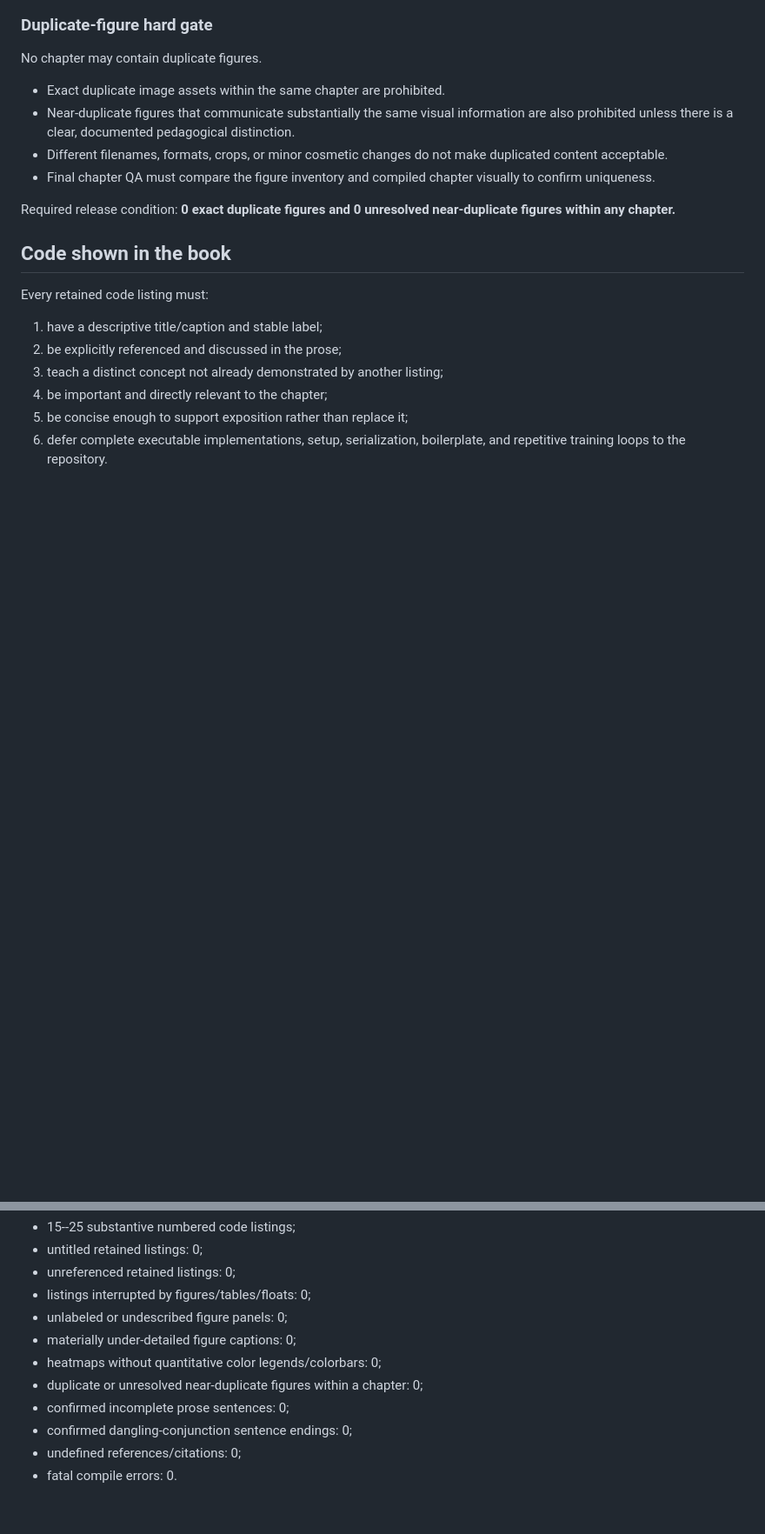
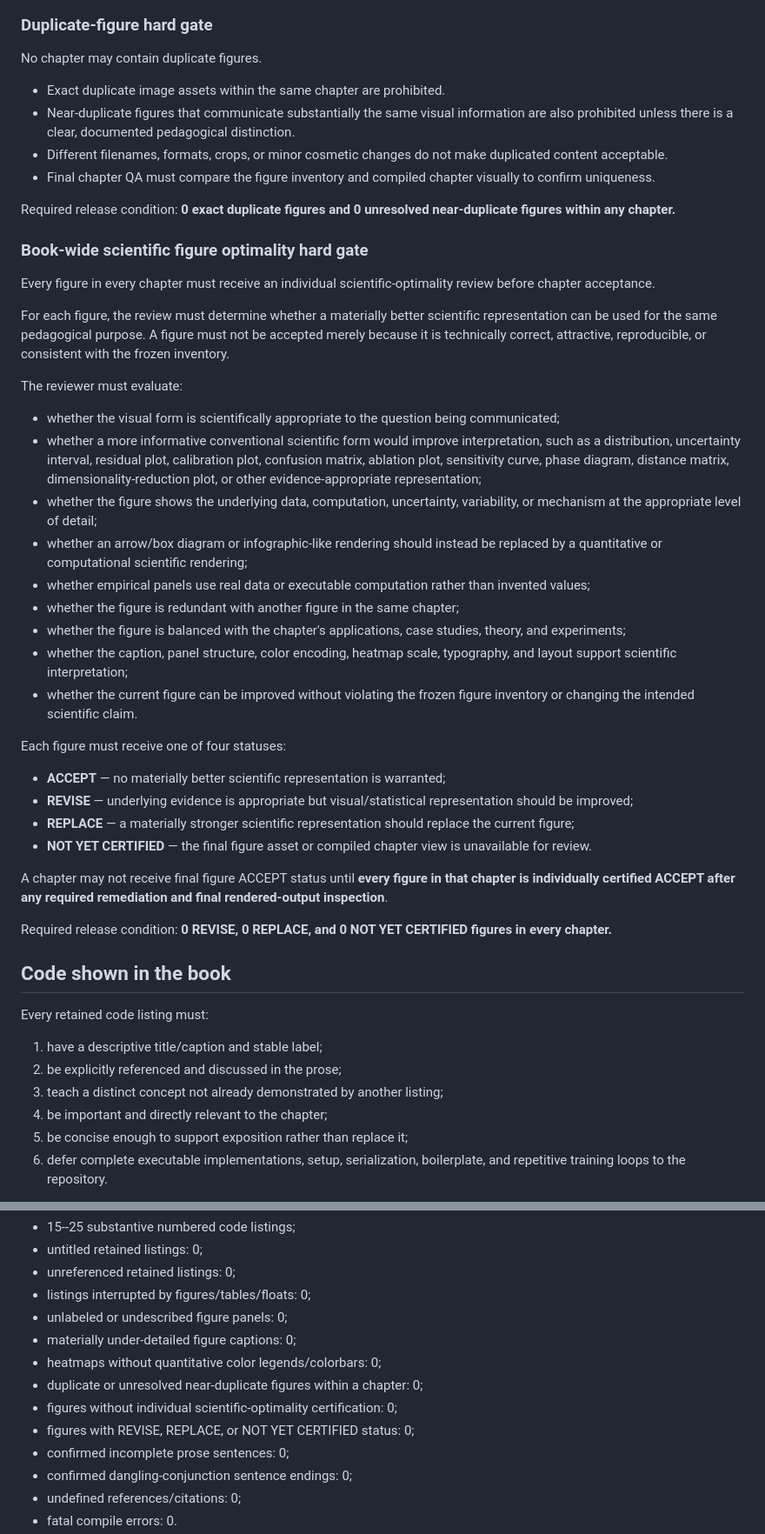
Before and after one commit to JLondon11/AppliedML, a Markdown page: book/EDITORIAL_MANUSCRIPT_POLICY.md, 2 parts joined by grey strips. Shown at 87% size. GitHub-like rendering; blank space fills up the shorter version.

Commit message:
Require scientific optimality review for every figure in every chapter

```diff
--- a/book/EDITORIAL_MANUSCRIPT_POLICY.md
+++ b/book/EDITORIAL_MANUSCRIPT_POLICY.md
@@ -65,6 +65,34 @@ No chapter may contain duplicate figures.
 
 Required release condition: **0 exact duplicate figures and 0 unresolved near-duplicate figures within any chapter.**
 
+
+### Book-wide scientific figure optimality hard gate
+
+Every figure in every chapter must receive an individual scientific-optimality review before chapter acceptance.
+
+For each figure, the review must determine whether a materially better scientific representation can be used for the same pedagogical purpose. A figure must not be accepted merely because it is technically correct, attractive, reproducible, or consistent with the frozen inventory.
+
+The reviewer must evaluate:
+- whether the visual form is scientifically appropriate to the question being communicated;
+- whether a more informative conventional scientific form would improve interpretation, such as a distribution, uncertainty interval, residual plot, calibration plot, confusion matrix, ablation plot, sensitivity curve, phase diagram, distance matrix, dimensionality-reduction plot, or other evidence-appropriate representation;
+- whether the figure shows the underlying data, computation, uncertainty, variability, or mechanism at the appropriate level of detail;
+- whether an arrow/box diagram or infographic-like rendering should instead be replaced by a quantitative or computational scientific rendering;
+- whether empirical panels use real data or executable computation rather than invented values;
+- whether the figure is redundant with another figure in the same chapter;
+- whether the figure is balanced with the chapter's applications, case studies, theory, and experiments;
+- whether the caption, panel structure, color encoding, heatmap scale, typography, and layout support scientific interpretation;
+- whether the current figure can be improved without violating the frozen figure inventory or changing the intended scientific claim.
+
+Each figure must receive one of four statuses:
+- **ACCEPT** — no materially better scientific representation is warranted;
+- **REVISE** — underlying evidence is appropriate but visual/statistical representation should be improved;
+- **REPLACE** — a materially stronger scientific representation should replace the current figure;
+- **NOT YET CERTIFIED** — the final figure asset or compiled chapter view is unavailable for review.
+
+A chapter may not receive final figure ACCEPT status until **every figure in that chapter is individually certified ACCEPT after any required remediation and final rendered-output inspection**.
+
+Required release condition: **0 REVISE, 0 REPLACE, and 0 NOT YET CERTIFIED figures in every chapter.**
+
 ## Code shown in the book
 
 Every retained code listing must:
@@ -106,6 +134,8 @@ A chapter may not be accepted until all of the following are true:
 - materially under-detailed figure captions: 0;
 - heatmaps without quantitative color legends/colorbars: 0;
 - duplicate or unresolved near-duplicate figures within a chapter: 0;
+- figures without individual scientific-optimality certification: 0;
+- figures with REVISE, REPLACE, or NOT YET CERTIFIED status: 0;
 - confirmed incomplete prose sentences: 0;
 - confirmed dangling-conjunction sentence endings: 0;
 - undefined references/citations: 0;
```
